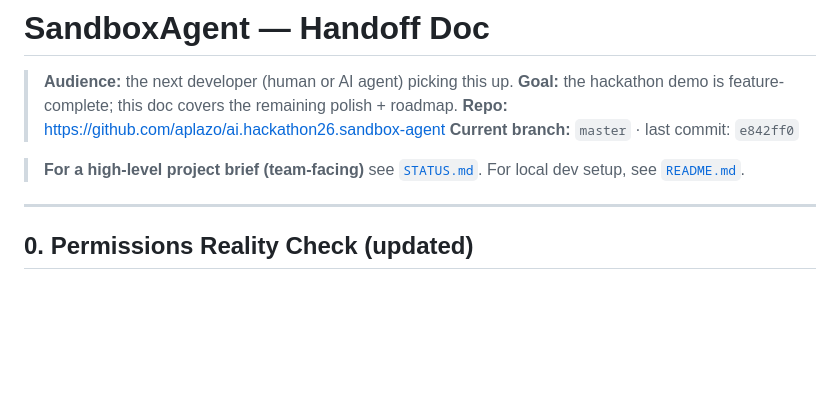
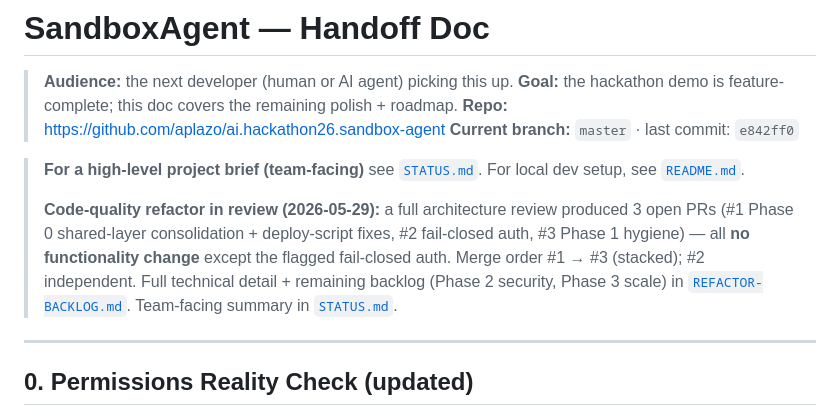
Before and after one commit to aplazo/ai.hackathon26.sandbox-agent, a Markdown page: HANDOFF.md, the part around the change. GitHub-like rendering; blank space fills up the shorter version.

```diff
--- a/HANDOFF.md
+++ b/HANDOFF.md
@@ -6,6 +6,8 @@
 > **Current branch:** `master` · last commit: `e842ff0`
 
 > **For a high-level project brief (team-facing)** see [`STATUS.md`](./STATUS.md). For local dev setup, see [`README.md`](./README.md).
+>
+> **Code-quality refactor in review (2026-05-29):** a full architecture review produced 3 open PRs (#1 Phase 0 shared-layer consolidation + deploy-script fixes, #2 fail-closed auth, #3 Phase 1 hygiene) — all **no functionality change** except the flagged fail-closed auth. Merge order #1 → #3 (stacked); #2 independent. Full technical detail + remaining backlog (Phase 2 security, Phase 3 scale) in [`REFACTOR-BACKLOG.md`](./REFACTOR-BACKLOG.md). Team-facing summary in [`STATUS.md`](./STATUS.md#refactor-de-calidad-de-código--2026-05-29-en-review).
 
 ---
 
```
Also changed, not shown: STATUS.md (+17 -1 lines).
